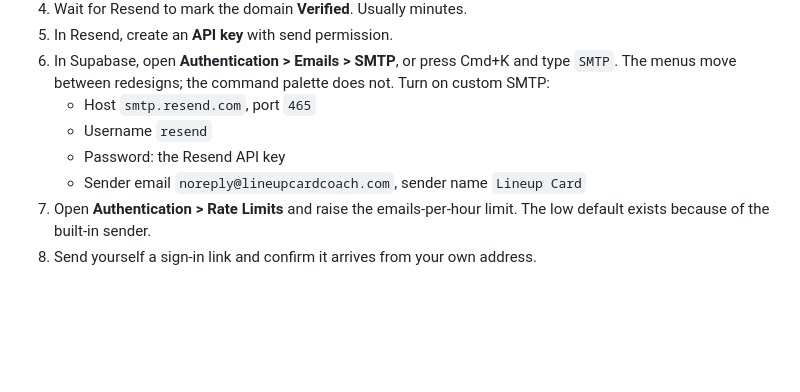
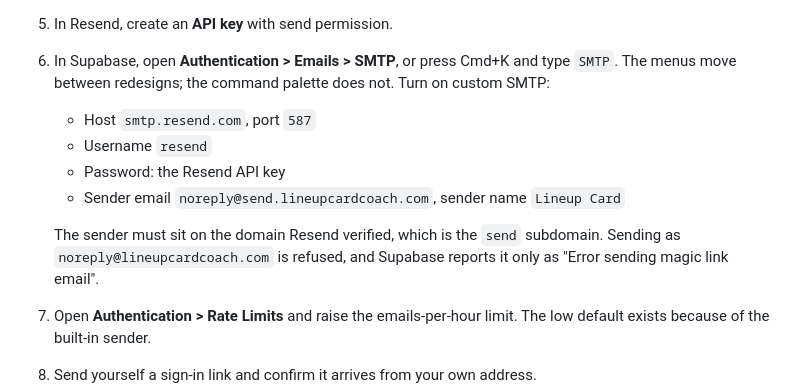
Before and after one commit to ZachMo/lineup-card, a Markdown page: SETUP.md, the part around the change. Drawn GitHub-style; blank space fills up the shorter version.

Commit message:
Setup notes: send from the domain Resend verified
The sender has to be on the send subdomain. Using the bare domain is
refused by Resend, and Supabase reports it only as Error sending magic
link email, which points nowhere. Port 587 as well: both work, but the
STARTTLS port is the one Supabase's client prefers.

Co-Authored-By: Claude Opus 5 <noreply@anthropic.com>

```diff
--- a/SETUP.md
+++ b/SETUP.md
@@ -99,10 +99,14 @@ rate limit together.
 6. In Supabase, open **Authentication > Emails > SMTP**, or press Cmd+K and type
    `SMTP`. The menus move between redesigns; the command palette does not. Turn
    on custom SMTP:
-   - Host `smtp.resend.com`, port `465`
+   - Host `smtp.resend.com`, port `587`
    - Username `resend`
    - Password: the Resend API key
-   - Sender email `noreply@lineupcardcoach.com`, sender name `Lineup Card`
+   - Sender email `noreply@send.lineupcardcoach.com`, sender name `Lineup Card`
+
+   The sender must sit on the domain Resend verified, which is the `send`
+   subdomain. Sending as `noreply@lineupcardcoach.com` is refused, and Supabase
+   reports it only as "Error sending magic link email".
 7. Open **Authentication > Rate Limits** and raise the emails-per-hour limit.
    The low default exists because of the built-in sender.
 8. Send yourself a sign-in link and confirm it arrives from your own address.
```
